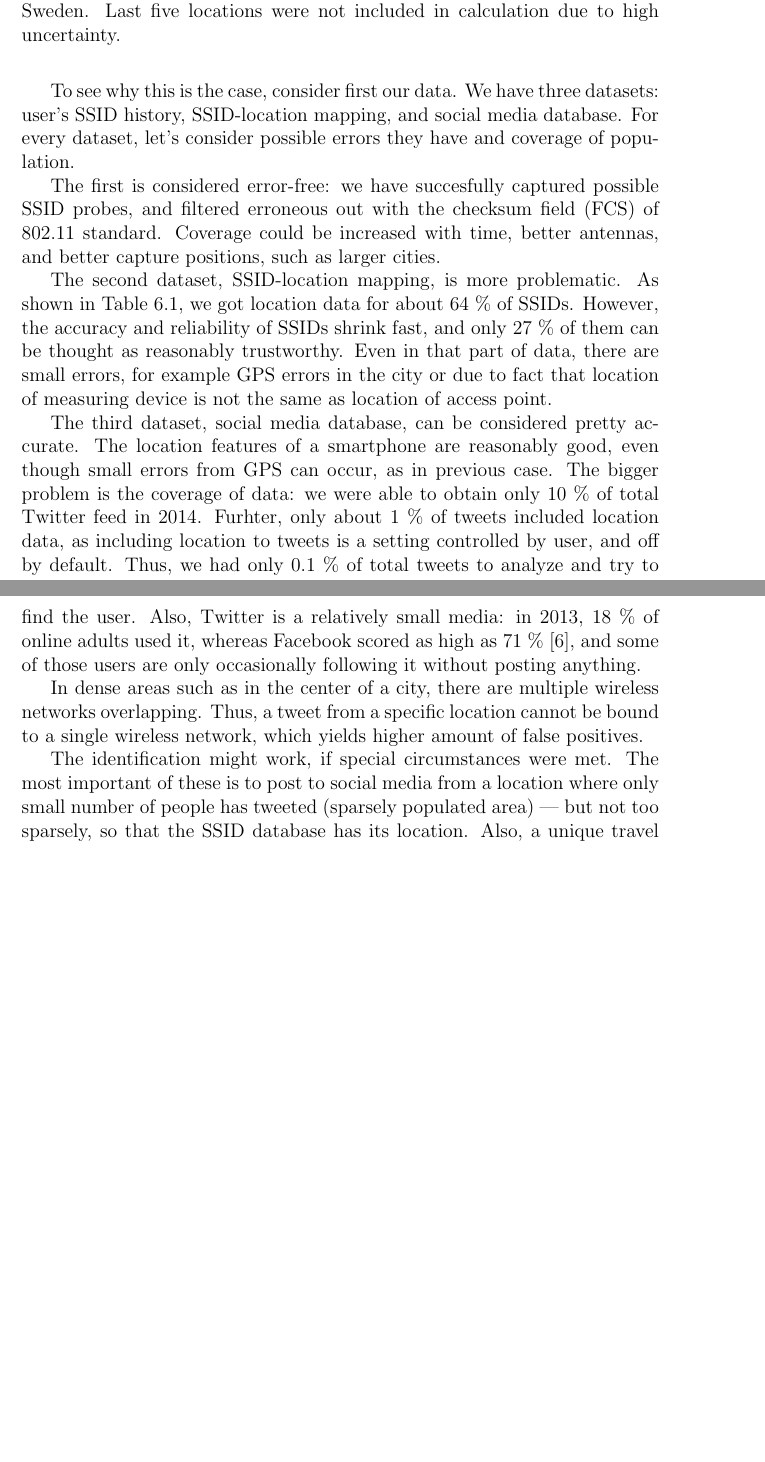
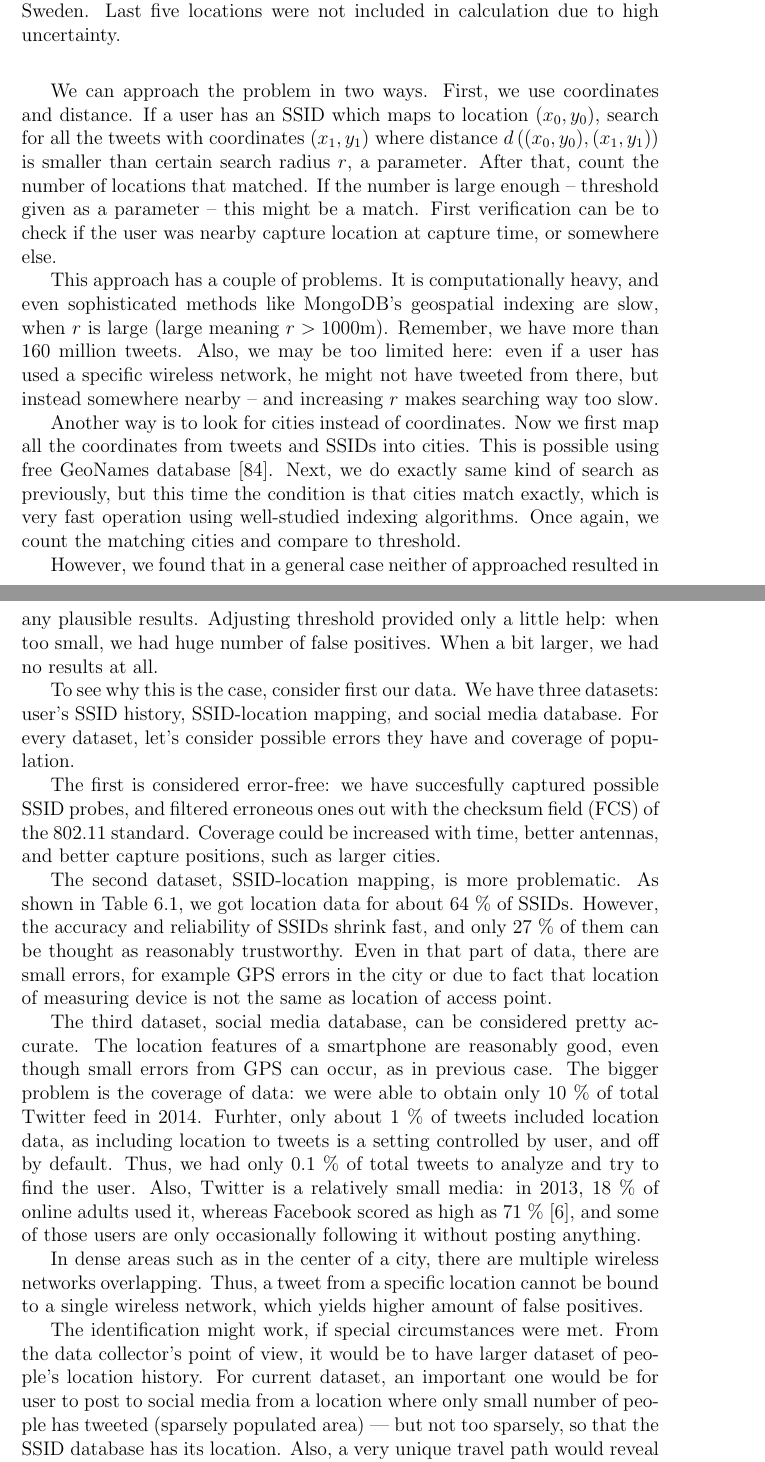
Before and after one commit to pekko/masterthesis, a LaTeX thesis (tex/thesis.tex): two parts of pages 59 and 60 of 80 before the commit and two parts of pages 59 and 60 of 81 after it, joined at a grey line, cut so that both start at the same text, the shorter picture padded with empty space. Compiled offline with pdfLaTeX; the source files are stored in an older character set and shown here as Unicode.

Commit message:
social media again

```diff
--- a/tex/thesis.tex
+++ b/tex/thesis.tex
@@ -1446,11 +1446,21 @@ We run the analysis for nodes that had probed at least four different SSIDs, whi
 \subsection{Social media networks}
 \label{sec:practical_social}
 
-We tried to identify users from social media networks based on their SSID history and location data included in social media postings. We found that in general case this is not possible.
+We tried to identify users from social media networks based on their SSID history and location data included in social media postings.
+
+We can approach the problem in two ways. First, we use coordinates and distance. If a user has an SSID which maps to location $(x_0, y_0)$, search for all the tweets with coordinates $(x_1, y_1)$ where distance
+$d\left( (x_0,y_0), (x_1,y_1) \right)$
+is smaller than certain search radius $r$, a parameter. After that, count the number of locations that matched. If the number is large enough -- threshold given as a parameter -- this might be a match. First verification can be to check if the user was nearby capture location at capture time, or somewhere else.
+
+This approach has a couple of problems. It is computationally heavy, and even sophisticated methods like MongoDB's geospatial indexing are slow, when $r$ is large (large meaning $r>1000 \text{m}$). Remember, we have more than 160 million tweets. Also, we may be too limited here: even if a user has used a specific wireless network, he might not have tweeted from there, but instead somewhere nearby -- and increasing $r$ makes searching way too slow.
+
+Another way is to look for cities instead of coordinates. Now we first map all the coordinates from tweets and SSIDs into cities. This is possible using free GeoNames database~\cite{geonames}. Next, we do exactly same kind of search as previously, but this time the condition is that cities match exactly, which is very fast operation using well-studied indexing algorithms. Once again, we count the matching cities and compare to threshold.
+
+However, we found that in a general case neither of approached resulted in any plausible results. Adjusting threshold provided only a little help: when too small, we had huge number of false positives. When a bit larger, we had no results at all.
 
 To see why this is the case, consider first our data. We have three datasets: user's SSID history, SSID-location mapping, and social media database. For every dataset, let's consider possible errors they have and coverage of population.
 
-The first is considered error-free: we have succesfully captured possible SSID probes, and filtered erroneous out with the checksum field (FCS) of 802.11 standard. Coverage could be increased with time, better antennas, and better capture positions, such as larger cities.
+The first is considered error-free: we have succesfully captured possible SSID probes, and filtered erroneous ones out with the checksum field (FCS) of the 802.11 standard. Coverage could be increased with time, better antennas, and better capture positions, such as larger cities.
 
 The second dataset, SSID-location mapping, is more problematic. As shown in Table~\ref{tab:stage_counts}, we got location data for about 64~\% of SSIDs. However, the accuracy and reliability of SSIDs shrink fast, and only 27~\% of them can be thought as reasonably trustworthy. Even in that part of data, there are small errors, for example GPS errors in the city or due to fact that location of measuring device is not the same as location of access point.
 
@@ -1458,7 +1468,9 @@ The third dataset, social media database, can be considered pretty accurate. The
 
 In dense areas such as in the center of a city, there are multiple wireless networks overlapping. Thus, a tweet from a specific location cannot be bound to a single wireless network, which yields higher amount of false positives.
 
-The identification might work, if special circumstances were met. The most important of these is to post to social media from a location where only small number of people has tweeted (sparsely populated area) --- but not too sparsely, so that the SSID database has its location. Also, a unique travel path would reveal the identity: a tweet from middle-sized city from Finland is not enough to identify an individual, but if the same person has tweeted also from mid-size town from U.S. west coast and northen Italy, odds are high that there are not many people having done so.
+The identification might work, if special circumstances were met. From the data collector's point of view, it would be to have larger dataset of people's location history. For current dataset, an important one would be for user to post to social media from a location where only small number of people has tweeted (sparsely populated area) --- but not too sparsely, so that the SSID database has its location. Also, a very unique travel path would reveal the identity: a tweet from middle-sized city from Finland is not enough to identify an individual, but if the same person has tweeted also from mid-size town from U.S. west coast and northen Italy, odds are high that there are not many people having done so. Unfortunately, no such Twitter users existed in our database.
+
+In a conclusion, we saw that the idea was promising, but lack of public databases render it very difficult to perform successfully. On the other hand, we may be happy that there is no publicly available database for people's locations.
 
 \section{Other findings}
 \label{sec:practical_other}
```
Also changed, not shown: tex/sources.bib (+7 -0 lines).
